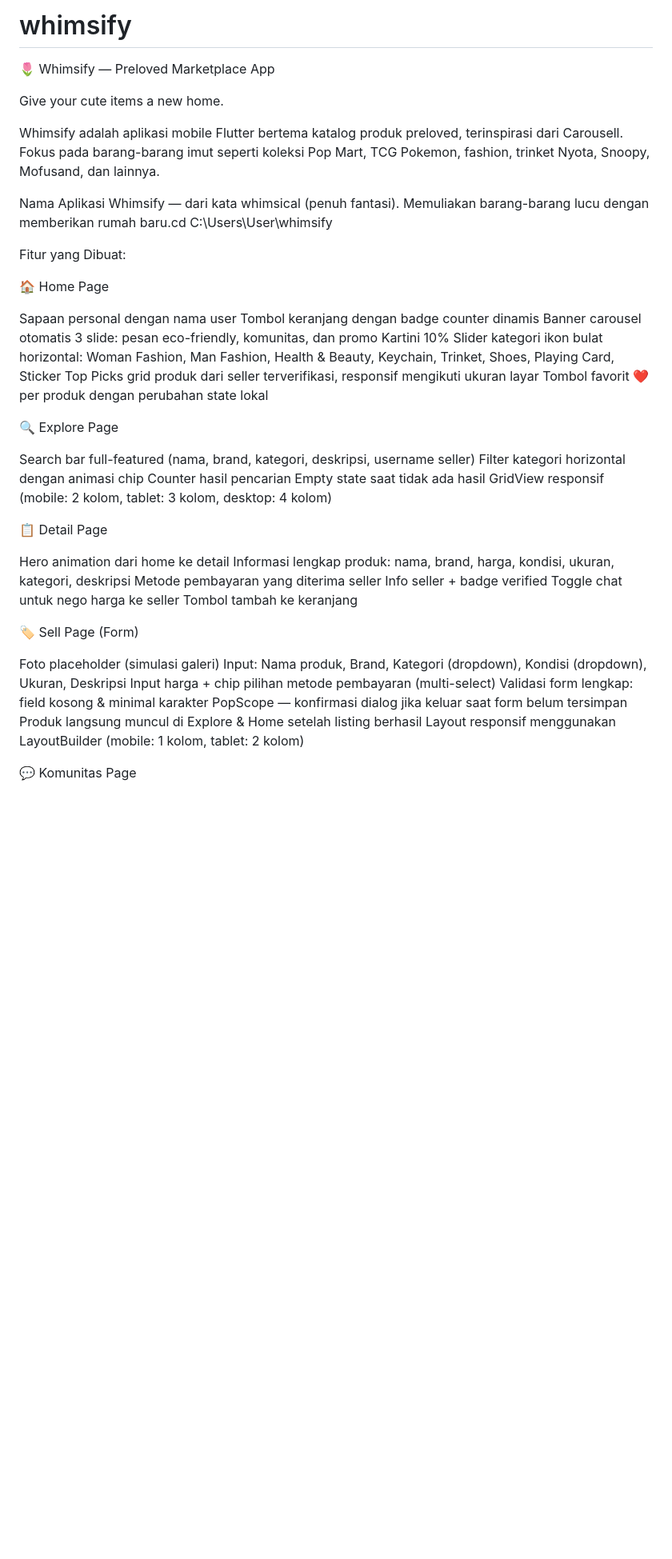
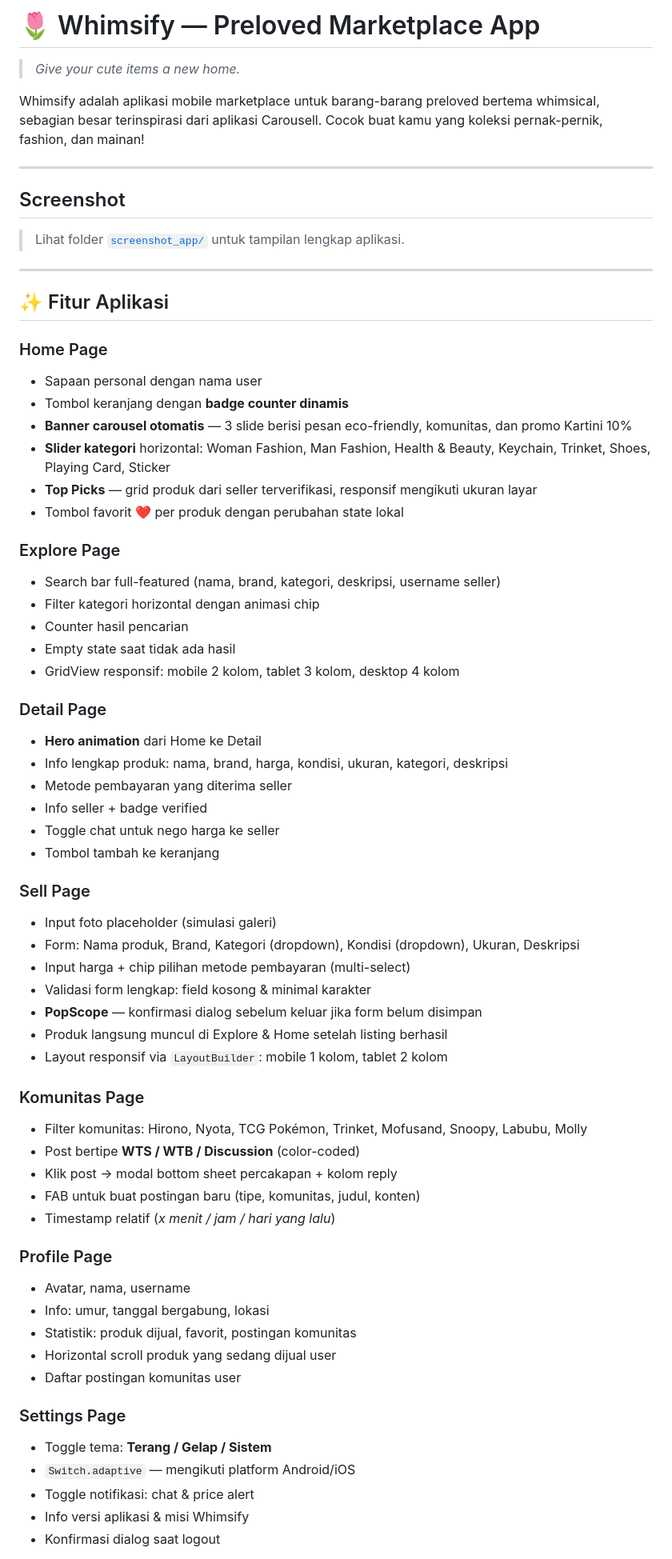
Before and after one commit to inezthing/Midterm-Mobile-Development-GDGoC-Unsri, a Markdown page: README.md, the part around one of its changes. Shown at 80% size. GitHub-like rendering; blank space fills up the shorter version.

```diff
--- a/README.md
+++ b/README.md
@@ -1,51 +1,69 @@
-# whimsify
+# 🌷 Whimsify — Preloved Marketplace App
 
-🌷 Whimsify — Preloved Marketplace App
+> *Give your cute items a new home.*
 
-Give your cute items a new home.
+Whimsify adalah aplikasi mobile marketplace untuk barang-barang preloved bertema whimsical, sebagian besar terinspirasi dari aplikasi Carousell. Cocok buat kamu yang koleksi pernak-pernik, fashion, dan mainan!
 
-Whimsify adalah aplikasi mobile Flutter bertema katalog produk preloved, terinspirasi dari Carousell. Fokus pada barang-barang imut seperti koleksi Pop Mart, TCG Pokemon, fashion, trinket Nyota, Snoopy, Mofusand, dan lainnya.
+---
 
-Nama Aplikasi
-Whimsify — dari kata whimsical (penuh fantasi). Memuliakan barang-barang lucu dengan memberikan rumah baru.cd C:\Users\User\whimsify
+## Screenshot
 
-Fitur yang Dibuat:
+> Lihat folder [`screenshot_app/`](./screenshot_app) untuk tampilan lengkap aplikasi.
 
-🏠 Home Page
+---
 
-Sapaan personal dengan nama user
-Tombol keranjang dengan badge counter dinamis
-Banner carousel otomatis 3 slide: pesan eco-friendly, komunitas, dan promo Kartini 10%
-Slider kategori ikon bulat horizontal: Woman Fashion, Man Fashion, Health & Beauty, Keychain, Trinket, Shoes, Playing Card, Sticker
-Top Picks grid produk dari seller terverifikasi, responsif mengikuti ukuran layar
-Tombol favorit ❤️ per produk dengan perubahan state lokal
+## ✨ Fitur Aplikasi
 
-🔍 Explore Page
+### Home Page
+- Sapaan personal dengan nama user
+- Tombol keranjang dengan **badge counter dinamis**
+- **Banner carousel otomatis** — 3 slide berisi pesan eco-friendly, komunitas, dan promo Kartini 10%
+- **Slider kategori** horizontal: Woman Fashion, Man Fashion, Health & Beauty, Keychain, Trinket, Shoes, Playing Card, Sticker
+- **Top Picks** — grid produk dari seller terverifikasi, responsif mengikuti ukuran layar
+- Tombol favorit ❤️ per produk dengan perubahan state lokal
 
-Search bar full-featured (nama, brand, kategori, deskripsi, username seller)
-Filter kategori horizontal dengan animasi chip
-Counter hasil pencarian
-Empty state saat tidak ada hasil
-GridView responsif (mobile: 2 kolom, tablet: 3 kolom, desktop: 4 kolom)
+### Explore Page
+- Search bar full-featured (nama, brand, kategori, deskripsi, username seller)
+- Filter kategori horizontal dengan animasi chip
+- Counter hasil pencarian
+- Empty state saat tidak ada hasil
+- GridView responsif: mobile 2 kolom, tablet 3 kolom, desktop 4 kolom
 
-📋 Detail Page
+### Detail Page
+- **Hero animation** dari Home ke Detail
+- Info lengkap produk: nama, brand, harga, kondisi, ukuran, kategori, deskripsi
+- Metode pembayaran yang diterima seller
+- Info seller + badge verified
+- Toggle chat untuk nego harga ke seller
+- Tombol tambah ke keranjang
 
-Hero animation dari home ke detail
-Informasi lengkap produk: nama, brand, harga, kondisi, ukuran, kategori, deskripsi
-Metode pembayaran yang diterima seller
-Info seller + badge verified
-Toggle chat untuk nego harga ke seller
-Tombol tambah ke keranjang
+### Sell Page
+- Input foto placeholder (simulasi galeri)
+- Form: Nama produk, Brand, Kategori (dropdown), Kondisi (dropdown), Ukuran, Deskripsi
+- Input harga + chip pilihan metode pembayaran (multi-select)
+- Validasi form lengkap: field kosong & minimal karakter
+- **PopScope** — konfirmasi dialog sebelum keluar jika form belum disimpan
+- Produk langsung muncul di Explore & Home setelah listing berhasil
+- Layout responsif via `LayoutBuilder`: mobile 1 kolom, tablet 2 kolom
 
-🏷️ Sell Page (Form)
+### Komunitas Page
+- Filter komunitas: Hirono, Nyota, TCG Pokémon, Trinket, Mofusand, Snoopy, Labubu, Molly
+- Post bertipe **WTS / WTB / Discussion** (color-coded)
+- Klik post → modal bottom sheet percakapan + kolom reply
+- FAB untuk buat postingan baru (tipe, komunitas, judul, konten)
+- Timestamp relatif (*x menit / jam / hari yang lalu*)
 
-Foto placeholder (simulasi galeri)
-Input: Nama produk, Brand, Kategori (dropdown), Kondisi (dropdown), Ukuran, Deskripsi
-Input harga + chip pilihan metode pembayaran (multi-select)
-Validasi form lengkap: field kosong & minimal karakter
-PopScope — konfirmasi dialog jika keluar saat form belum tersimpan
-Produk langsung muncul di Explore & Home setelah listing berhasil
-Layout responsif menggunakan LayoutBuilder (mobile: 1 kolom, tablet: 2 kolom)
+### Profile Page
+- Avatar, nama, username
+- Info: umur, tanggal bergabung, lokasi
+- Statistik: produk dijual, favorit, postingan komunitas
+- Horizontal scroll produk yang sedang dijual user
+- Daftar postingan komunitas user
 
-💬 Komunitas Page
+### Settings Page
+- Toggle tema: **Terang / Gelap / Sistem**
+- `Switch.adaptive` — mengikuti platform Android/iOS
+- Toggle notifikasi: chat & price alert
+- Info versi aplikasi & misi Whimsify
+- Konfirmasi dialog saat logout
 
```
Also changed, not shown: other parts of README.md (+120 -39 lines).
